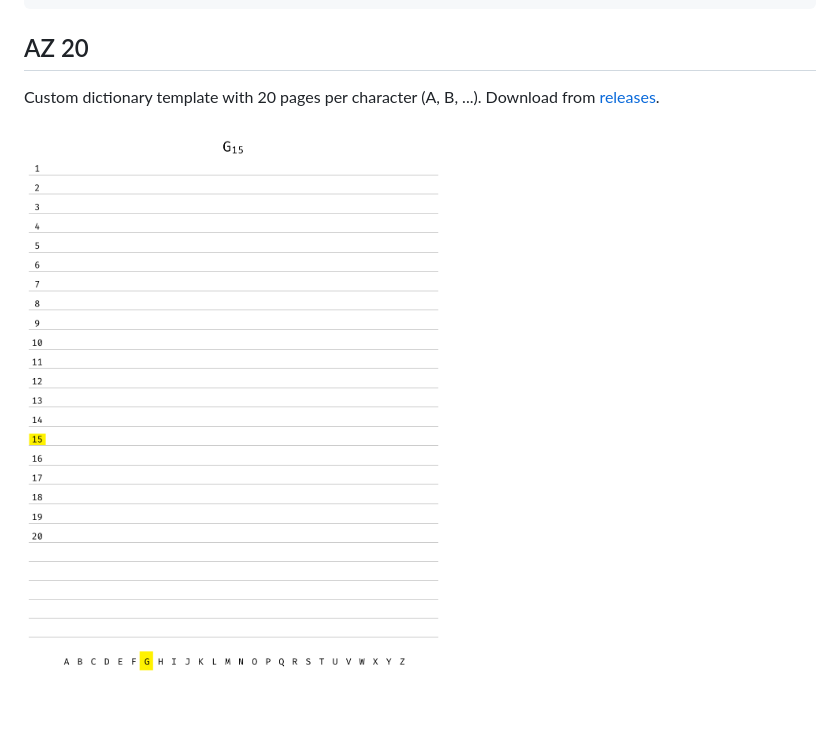
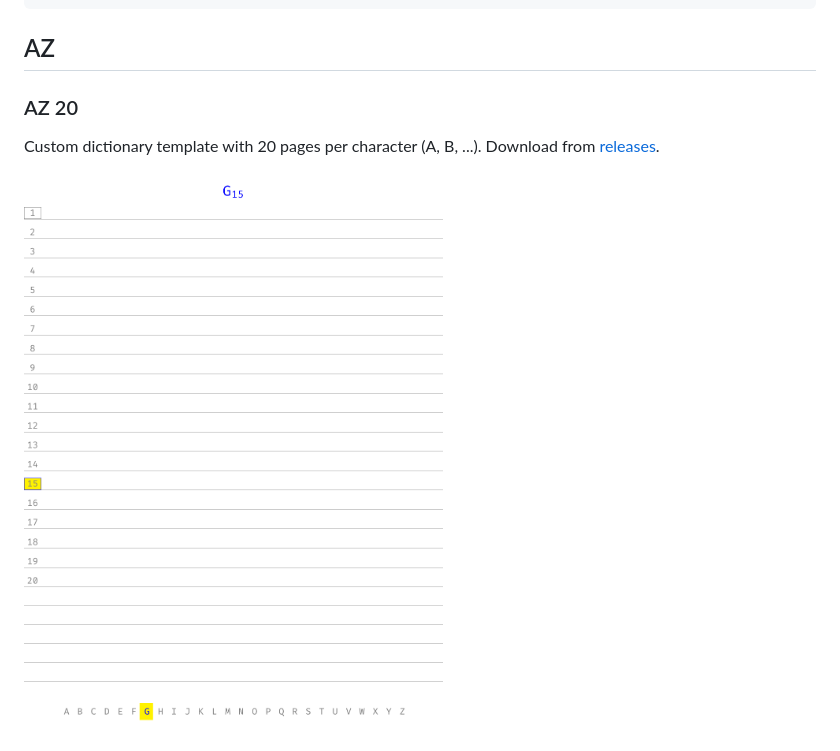
Before and after one commit to geraldolsribeiro/reMarkable, a Markdown page: README.md, the part around the change printed below. Drawn GitHub-style; pictures changed too: az20/az20.png; blank space fills up the shorter version.

````diff
--- a/README.md
+++ b/README.md
@@ -39,7 +39,9 @@ $ ssh root@10.11.99.1
 # mount -o remount,ro /
 ```
 
-## AZ 20
+## AZ
+
+### AZ 20
 
 Custom dictionary template with 20 pages per character (A, B, ...).
 Download from [releases](https://github.com/geraldolsribeiro/reMarkable/releases/download/0.1.0/az20.pdf).
````
Also changed, not shown: other parts of README.md (+8 -0 lines), az20/az25.png, az20/az50.png (added), 3 other files.
